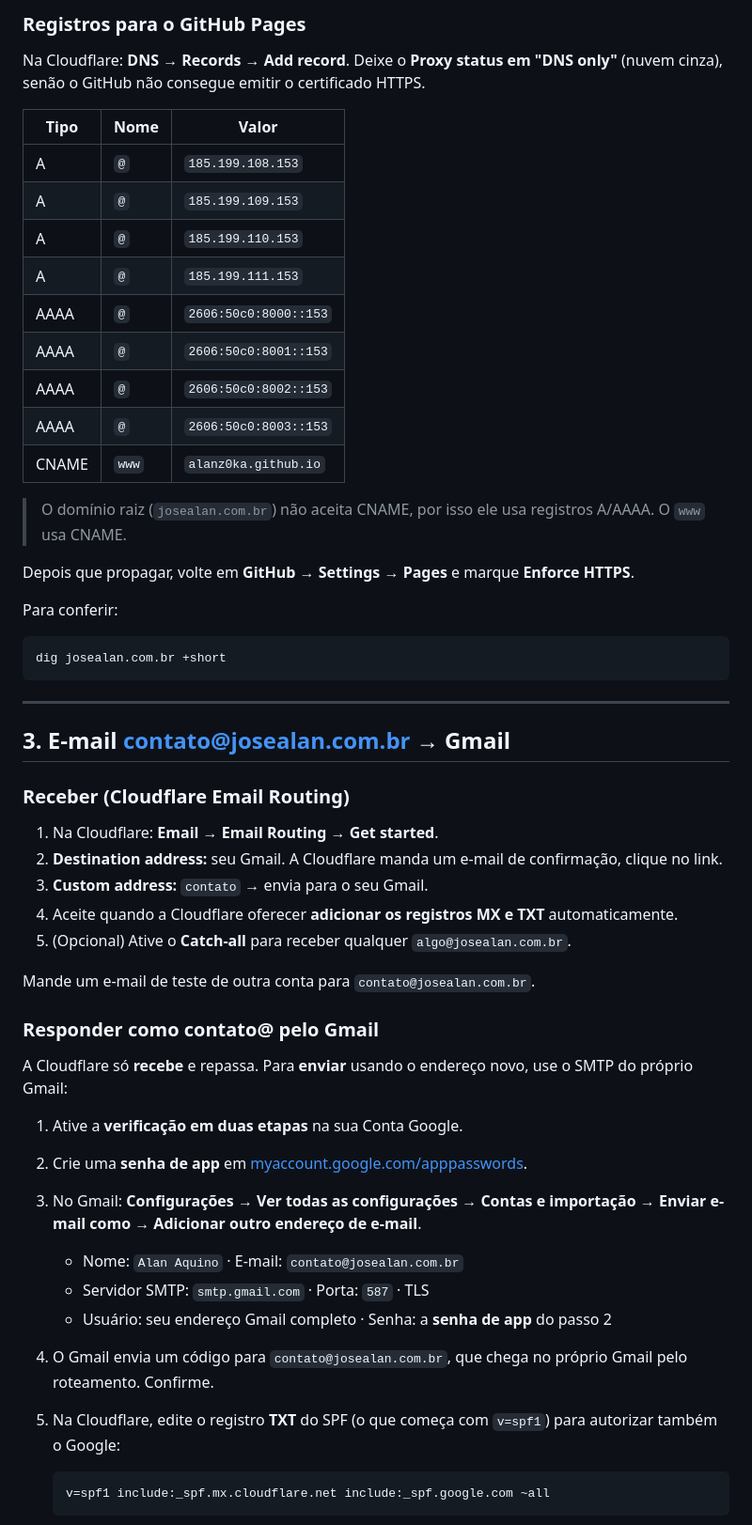
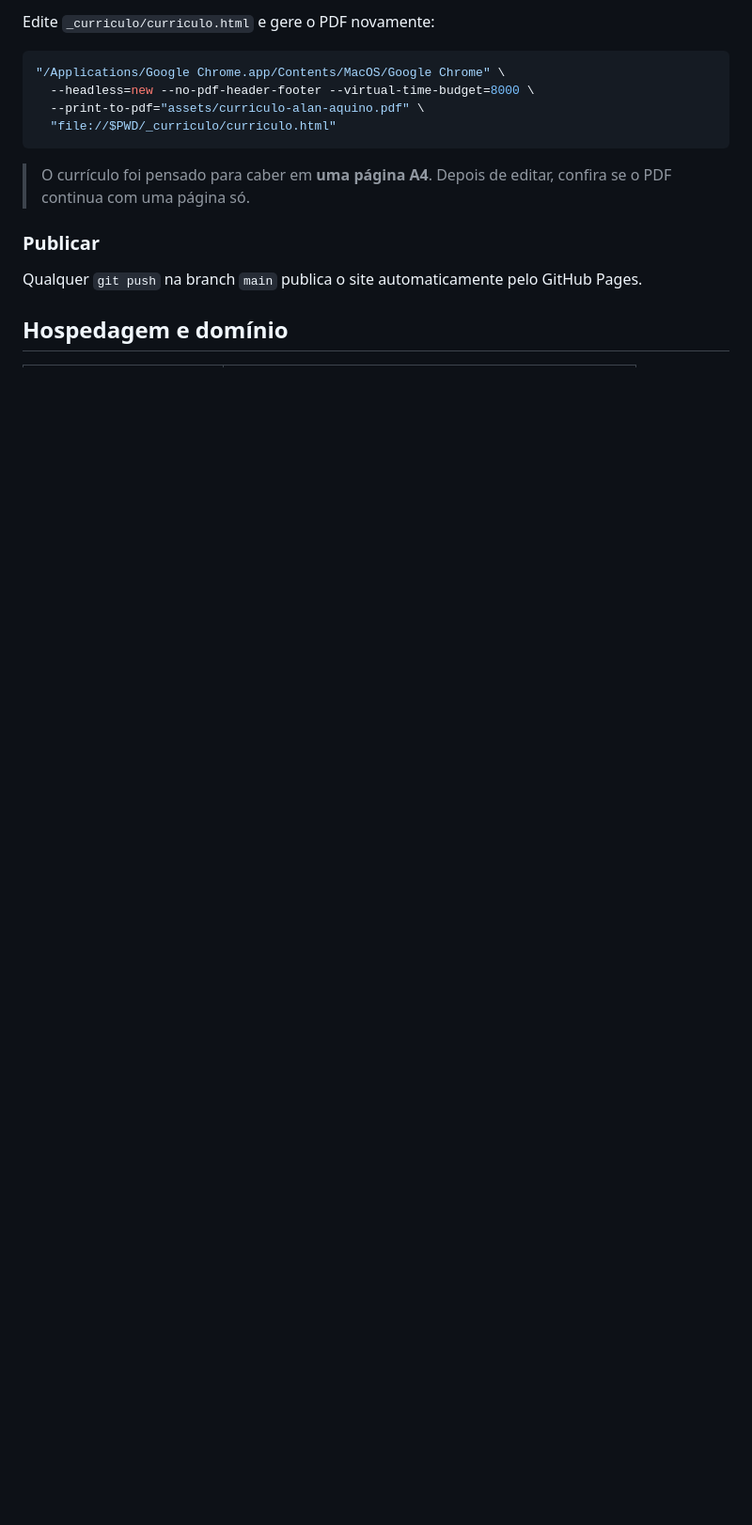
Before and after one commit to Alanz0ka/josealan.com.br, a Markdown page: README.md, the part around one of its changes. Shown at 94% size. Rendered like a GitHub page; blank space fills up the shorter version.

Commit message:
Reorganizar README no padrão dos demais projetos
Co-Authored-By: Claude Opus 5 <noreply@anthropic.com>

````diff
--- a/README.md
+++ b/README.md
@@ -68,63 +78,18 @@ DNS do domínio. Por isso, **o DNS fica todo na Cloudflare**, e não no Registro
-### Registros para o GitHub Pages
-
-Na Cloudflare: **DNS → Records → Add record**. Deixe o **Proxy status em "DNS only"**
-(nuvem cinza), senão o GitHub não consegue emitir o certificado HTTPS.
-
-| Tipo | Nome | Valor |
-|---|---|---|
-| A | `@` | `185.199.108.153` |
-| A | `@` | `185.199.109.153` |
-| A | `@` | `185.199.110.153` |
-| A | `@` | `185.199.111.153` |
-| AAAA | `@` | `2606:50c0:8000::153` |
-| AAAA | `@` | `2606:50c0:8001::153` |
-| AAAA | `@` | `2606:50c0:8002::153` |
-| AAAA | `@` | `2606:50c0:8003::153` |
-| CNAME | `www` | `alanz0ka.github.io` |
-
-> O domínio raiz (`josealan.com.br`) não aceita CNAME, por isso ele usa registros A/AAAA.
-> O `www` usa CNAME.
-
-Depois que propagar, volte em **GitHub → Settings → Pages** e marque **Enforce HTTPS**.
-
-Para conferir:
+Edite `_curriculo/curriculo.html` e gere o PDF novamente:
 
 ```bash
-dig josealan.com.br +short
+"/Applications/Google Chrome.app/Contents/MacOS/Google Chrome" \
+  --headless=new --no-pdf-header-footer --virtual-time-budget=8000 \
+  --print-to-pdf="assets/curriculo-alan-aquino.pdf" \
+  "file://$PWD/_curriculo/curriculo.html"
 ```
 
----
+> O currículo foi pensado para caber em **uma página A4**. Depois de editar, confira
+> se o PDF continua com uma página só.
 
-## 3. E-mail contato@josealan.com.br → Gmail
+### Publicar
 
-### Receber (Cloudflare Email Routing)
+Qualquer `git push` na branch `main` publica o site automaticamente pelo GitHub Pages.
 
-1. Na Cloudflare: **Email → Email Routing → Get started**.
-2. **Destination address:** seu Gmail. A Cloudflare manda um e-mail de confirmação,
-   clique no link.
-3. **Custom address:** `contato` → envia para o seu Gmail.
-4. Aceite quando a Cloudflare oferecer **adicionar os registros MX e TXT** automaticamente.
-5. (Opcional) Ative o **Catch-all** para receber qualquer `algo@josealan.com.br`.
+## Hospedagem e domínio
 
-Mande um e-mail de teste de outra conta para `contato@josealan.com.br`.
-
-### Responder como contato@ pelo Gmail
-
-A Cloudflare só **recebe** e repassa. Para **enviar** usando o endereço novo, use o SMTP do próprio Gmail:
-
-1. Ative a **verificação em duas etapas** na sua Conta Google.
-2. Crie uma **senha de app** em [myaccount.google.com/apppasswords](https://myaccount.google.com/apppasswords).
-3. No Gmail: **Configurações → Ver todas as configurações → Contas e importação →
-   Enviar e-mail como → Adicionar outro endereço de e-mail**.
-   - Nome: `Alan Aquino` · E-mail: `contato@josealan.com.br`
-   - Servidor SMTP: `smtp.gmail.com` · Porta: `587` · TLS
-   - Usuário: seu endereço Gmail completo · Senha: a **senha de app** do passo 2
-4. O Gmail envia um código para `contato@josealan.com.br`, que chega no próprio Gmail pelo
-   roteamento. Confirme.
-5. Na Cloudflare, edite o registro **TXT** do SPF (o que começa com `v=spf1`) para
-   autorizar também o Google:
-
-   ```
-   v=spf1 include:_spf.mx.cloudflare.net include:_spf.google.com ~all
-   ```
-
````
Also changed, not shown: other parts of README.md (+73 -73 lines).
